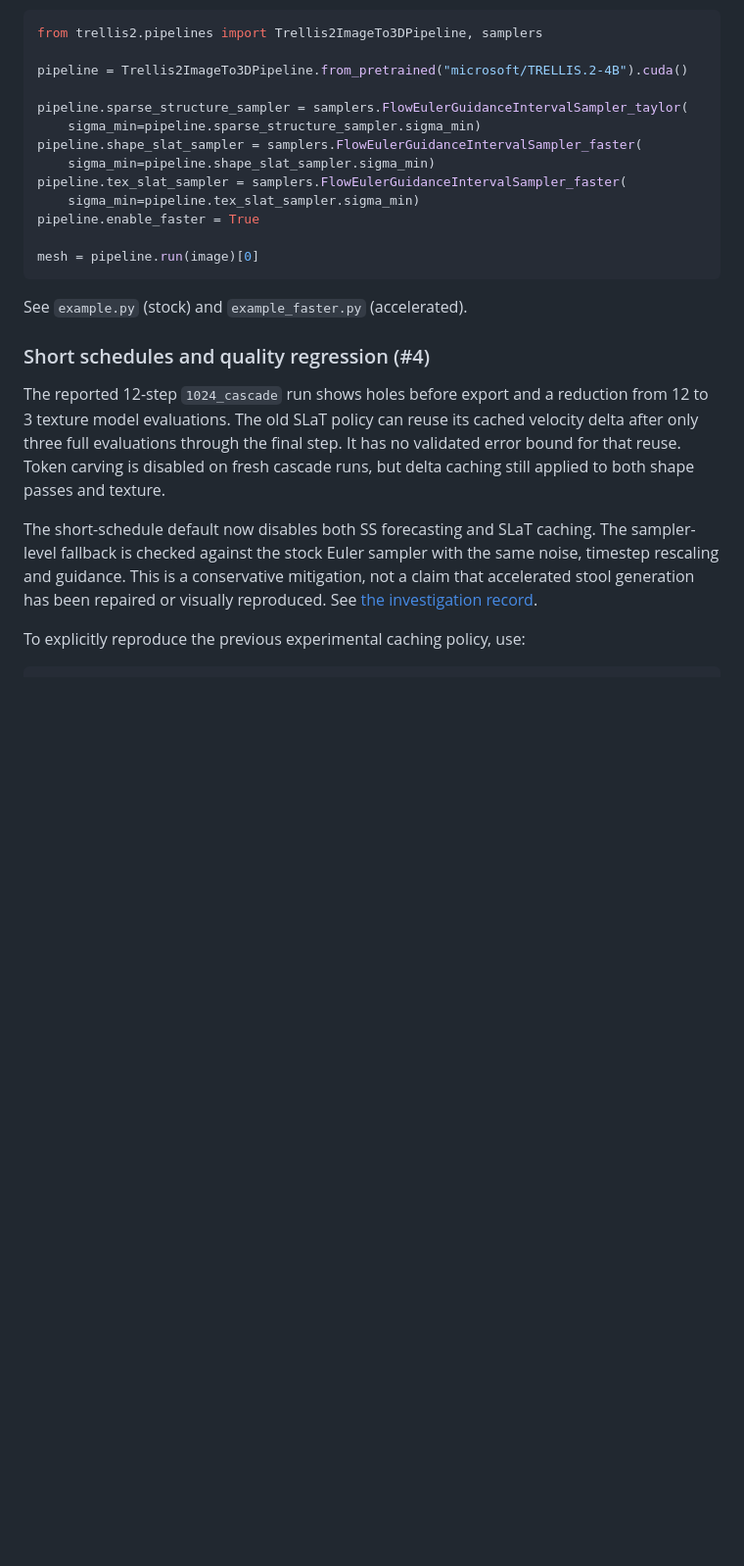
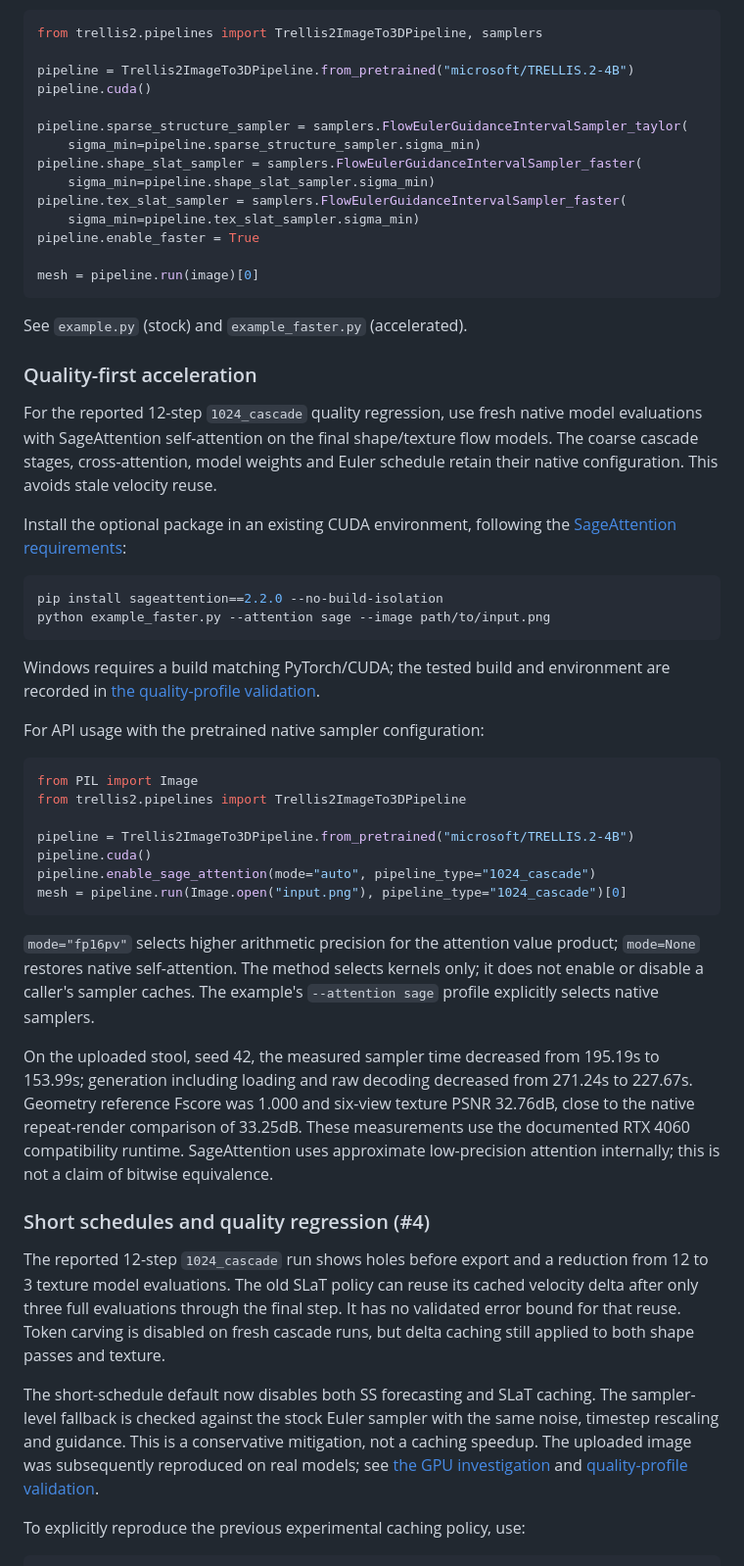
Before and after one commit to Archerkattri/fast-trellis2, a Markdown page: README.md, the part around the change printed below. Shown: that part at 98% size. Drawn GitHub-style; blank space fills up the shorter version.

Commit message:
feat: add SageAttention profile with native sampling

````diff
--- a/README.md
+++ b/README.md
@@ -166,7 +168,8 @@ the experimental caching defaults and are not guaranteed to preserve quality.
 ```python
 from trellis2.pipelines import Trellis2ImageTo3DPipeline, samplers
 
-pipeline = Trellis2ImageTo3DPipeline.from_pretrained("microsoft/TRELLIS.2-4B").cuda()
+pipeline = Trellis2ImageTo3DPipeline.from_pretrained("microsoft/TRELLIS.2-4B")
+pipeline.cuda()
 
 pipeline.sparse_structure_sampler = samplers.FlowEulerGuidanceIntervalSampler_taylor(
     sigma_min=pipeline.sparse_structure_sampler.sigma_min)
@@ -181,6 +184,48 @@ mesh = pipeline.run(image)[0]
 
 See `example.py` (stock) and `example_faster.py` (accelerated).
 
+### Quality-first acceleration
+
+For the reported 12-step `1024_cascade` quality regression, use fresh native
+model evaluations with SageAttention self-attention on the final shape/texture
+flow models. The coarse cascade stages, cross-attention, model weights and Euler
+schedule retain their native configuration. This avoids stale velocity reuse.
+
+Install the optional package in an existing CUDA environment, following the
+[SageAttention requirements](https://github.com/thu-ml/SageAttention#installation):
+
+```bash
+pip install sageattention==2.2.0 --no-build-isolation
+python example_faster.py --attention sage --image path/to/input.png
+```
+
+Windows requires a build matching PyTorch/CUDA; the tested build and environment
+are recorded in [the quality-profile validation](docs/ISSUE-4-QUALITY-PROFILE.md).
+
+For API usage with the pretrained native sampler configuration:
+
+```python
+from PIL import Image
+from trellis2.pipelines import Trellis2ImageTo3DPipeline
+
+pipeline = Trellis2ImageTo3DPipeline.from_pretrained("microsoft/TRELLIS.2-4B")
+pipeline.cuda()
+pipeline.enable_sage_attention(mode="auto", pipeline_type="1024_cascade")
+mesh = pipeline.run(Image.open("input.png"), pipeline_type="1024_cascade")[0]
+```
+
+`mode="fp16pv"` selects higher arithmetic precision for the attention value
+product; `mode=None` restores native self-attention. The method selects kernels
+only; it does not enable or disable a caller's sampler caches. The example's
+`--attention sage` profile explicitly selects native samplers.
+
+On the uploaded stool, seed 42, the measured sampler time decreased from 195.19s
+to 153.99s; generation including loading and raw decoding decreased from 271.24s
+to 227.67s. Geometry reference Fscore was 1.000 and six-view texture PSNR 32.76dB,
+close to the native repeat-render comparison of 33.25dB. These measurements use
+the documented RTX 4060 compatibility runtime. SageAttention uses approximate
+low-precision attention internally; this is not a claim of bitwise equivalence.
+
 ### Short schedules and quality regression (#4)
 
 The reported 12-step `1024_cascade` run shows holes before export and a reduction
@@ -192,8 +237,9 @@ cascade runs, but delta caching still applied to both shape passes and texture.
 The short-schedule default now disables both SS forecasting and SLaT caching.
 The sampler-level fallback is checked against the stock Euler sampler with the
 same noise, timestep rescaling and guidance. This is a conservative mitigation,
-not a claim that accelerated stool generation has been repaired or visually
-reproduced. See [the investigation record](docs/ISSUE-4-SHORT-SCHEDULE.md).
+not a caching speedup. The uploaded image was subsequently reproduced on real
+models; see [the GPU investigation](docs/ISSUE-4-GPU-INVESTIGATION.md) and
+[quality-profile validation](docs/ISSUE-4-QUALITY-PROFILE.md).
 
 To explicitly reproduce the previous experimental caching policy, use:
 
````
Also changed, not shown: other parts of README.md (+5 -3 lines), docs/ISSUE-4-GPU-INVESTIGATION.md (+8 -1 lines), docs/ISSUE-4-QUALITY-PROFILE.md (added, +158 -0 lines), docs/images/issue-4-legacy-cache.png (added), docs/images/issue-4-native.png (added), docs/images/issue-4-sage.png (added), 10 other files.
